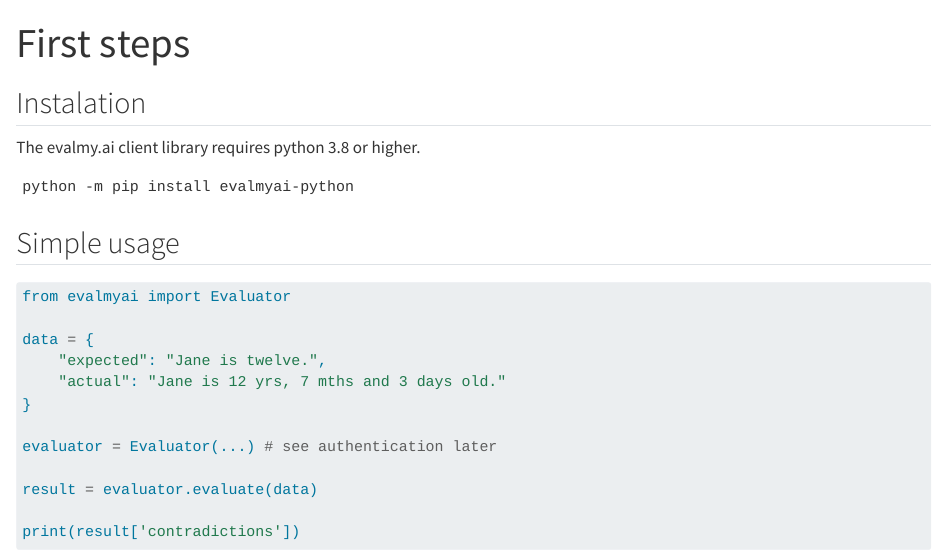
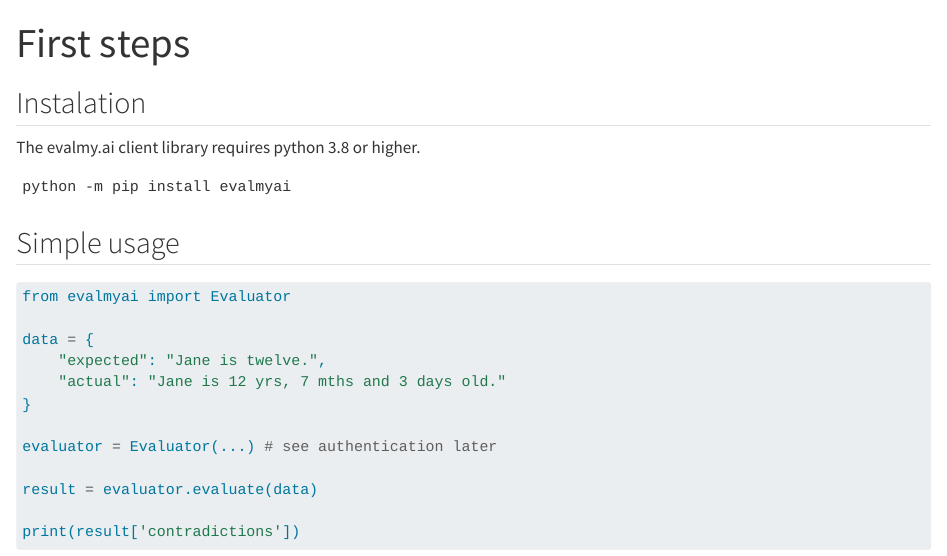
Before and after one commit to evalmy-ai/evalmyai-python, a Quarto document (docs/first_steps.qmd): the page in a window 1100 px wide, from its top. Rendered offline with R 4.5, knitr and Pandoc in place of Quarto, with nearby package versions; the code chunks are not run, so their results and figures are left out; long lines of code are wrapped.

Commit message:
fix: pip package name

````diff
--- a/docs/first_steps.qmd
+++ b/docs/first_steps.qmd
@@ -9,7 +9,7 @@
 The evalmy.ai client library requires python 3.8 or higher.
 
 ```shell
-python -m pip install evalmyai-python
+python -m pip install evalmyai
 ```
 
 ## Simple usage
````
Also changed, not shown: README.md.
